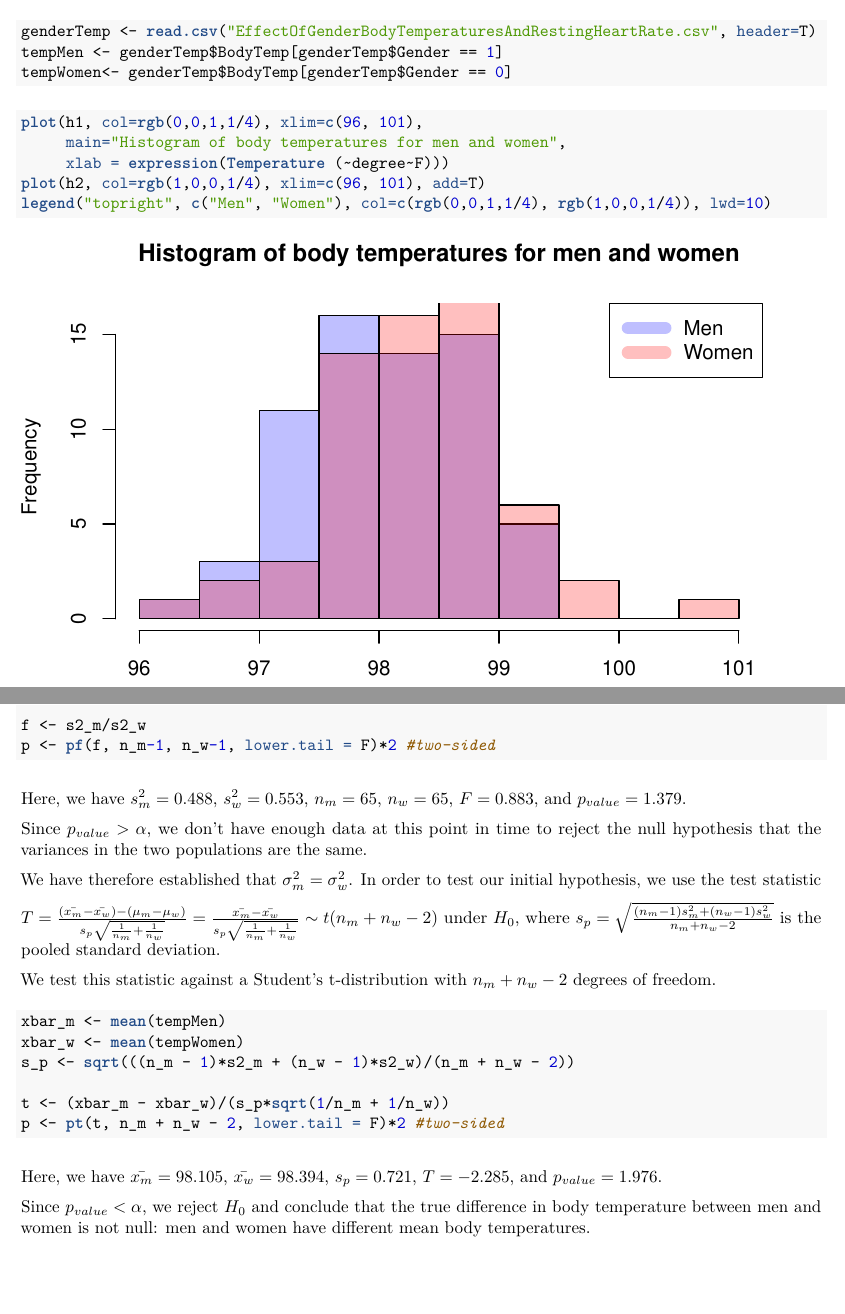
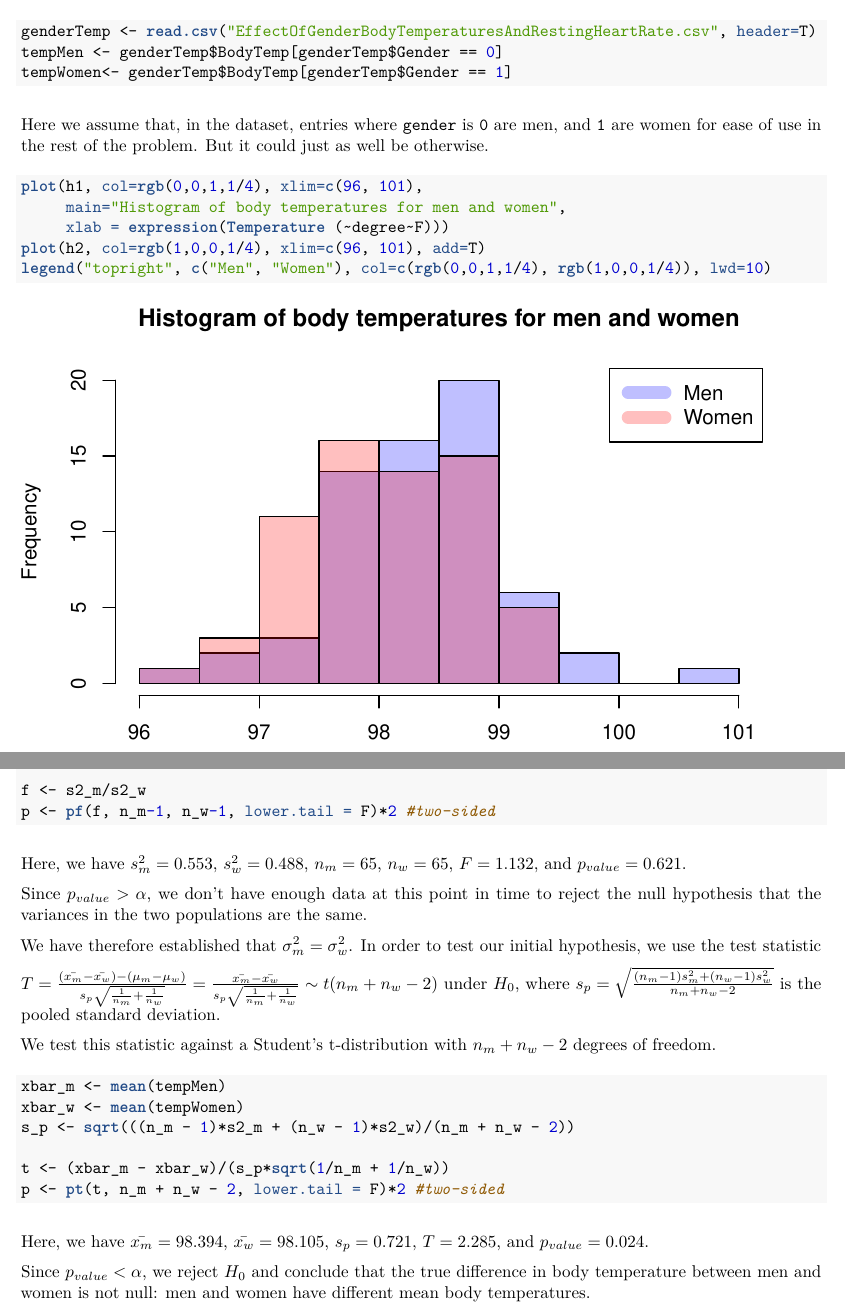
Before and after one commit to aguimaraesduarte/msan504, an R Markdown document (HW3/homework3.Rmd): two parts of pages 6 and 7 of 17, joined at a grey line, cut so that both start at the same text, the shorter picture padded with empty space. The pictures show the output file HW3/homework3.pdf that the author committed with the source.

Commit message:
update HW3

````diff
--- a/HW3/homework3.Rmd
+++ b/HW3/homework3.Rmd
@@ -160,9 +160,11 @@ $H_1: \mu_m \neq \mu_w \Leftrightarrow \mu_m - \mu_w \neq 0$
 
 ```{r}
 genderTemp <- read.csv("EffectOfGenderBodyTemperaturesAndRestingHeartRate.csv", header=T)
-tempMen <- genderTemp$BodyTemp[genderTemp$Gender == 1]
-tempWomen<- genderTemp$BodyTemp[genderTemp$Gender == 0]
+tempMen <- genderTemp$BodyTemp[genderTemp$Gender == 0]
+tempWomen<- genderTemp$BodyTemp[genderTemp$Gender == 1]
 ```
+
+Here we assume that, in the dataset, entries where `gender` is `0` are men, and `1` are women for ease of use in the rest of the problem. But it could just as well be otherwise.
 
 ```{r, echo=F, include=F}
 h1 <- hist(tempMen)
````
Also changed, not shown: HW3/homework3.pdf, HW3/homework3.Rmd (4 more changed lines).
